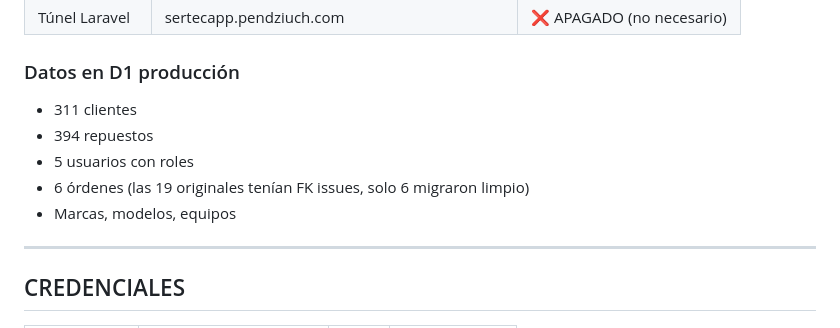
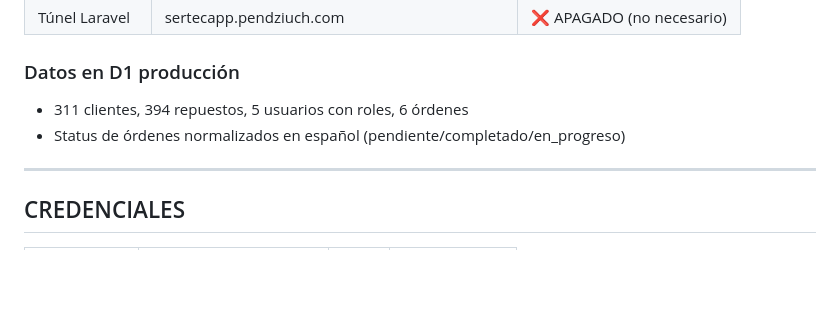
Before and after one commit to PENDZIUCH/SerTecApp, a Markdown page: sertecapp-tecnicos/SESION_DEPLOY.md, the part around one of its changes. Rendered like a GitHub page; blank space fills up the shorter version.

```diff
--- a/sertecapp-tecnicos/SESION_DEPLOY.md
+++ b/sertecapp-tecnicos/SESION_DEPLOY.md
@@ -14,11 +14,8 @@
 | Túnel Laravel | sertecapp.pendziuch.com | ❌ APAGADO (no necesario) |
 
 ### Datos en D1 producción
-- 311 clientes
-- 394 repuestos
-- 5 usuarios con roles
-- 6 órdenes (las 19 originales tenían FK issues, solo 6 migraron limpio)
-- Marcas, modelos, equipos
+- 311 clientes, 394 repuestos, 5 usuarios con roles, 6 órdenes
+- Status de órdenes normalizados en español (pendiente/completado/en_progreso)
 
 ---
 
```
Also changed, not shown: other parts of sertecapp-tecnicos/SESION_DEPLOY.md (+38 -39 lines).
